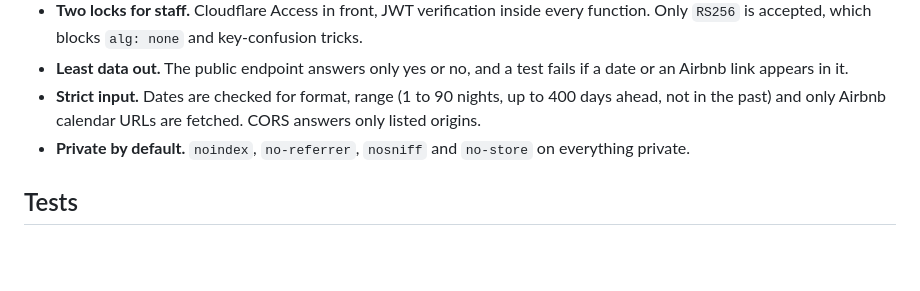
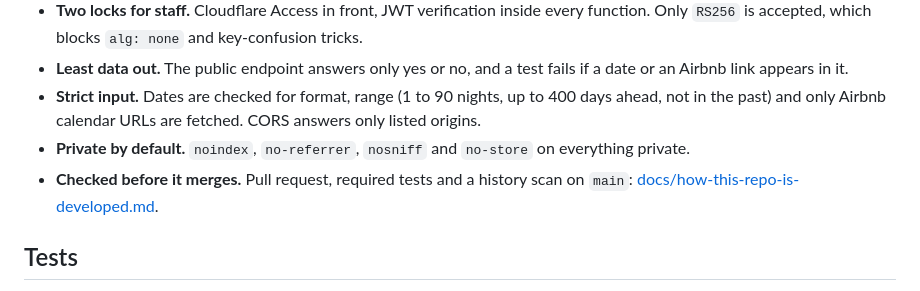
Before and after one commit to babylonace/rental-edge-functions, a Markdown page: README.md, the part around the change. GitHub-like rendering; blank space fills up the shorter version.

```diff
--- a/README.md
+++ b/README.md
@@ -154,6 +154,7 @@ analysis, the complexity and what would change at a larger scale are in
 - **Strict input.** Dates are checked for format, range (1 to 90 nights, up to 400 days ahead, not in the
   past) and only Airbnb calendar URLs are fetched. CORS answers only listed origins.
 - **Private by default.** `noindex`, `no-referrer`, `nosniff` and `no-store` on everything private.
+- **Checked before it merges.** Pull request, required tests and a history scan on `main`: [docs/how-this-repo-is-developed.md](docs/how-this-repo-is-developed.md).
 
 ## Tests
 
```
Also changed, not shown: README.es.md (+1 -0 lines), docs/how-this-repo-is-developed.md (added, +83 -0 lines).
